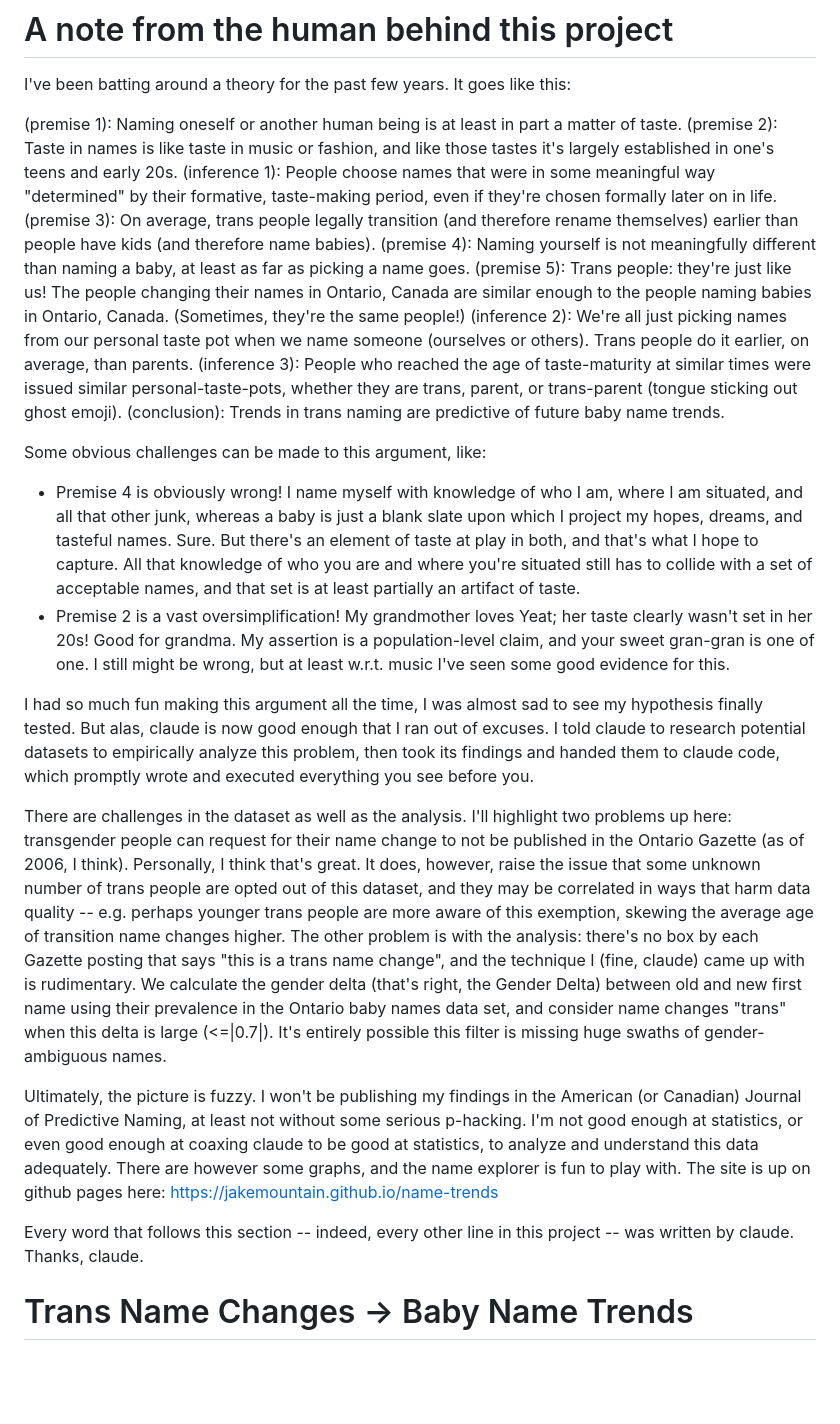
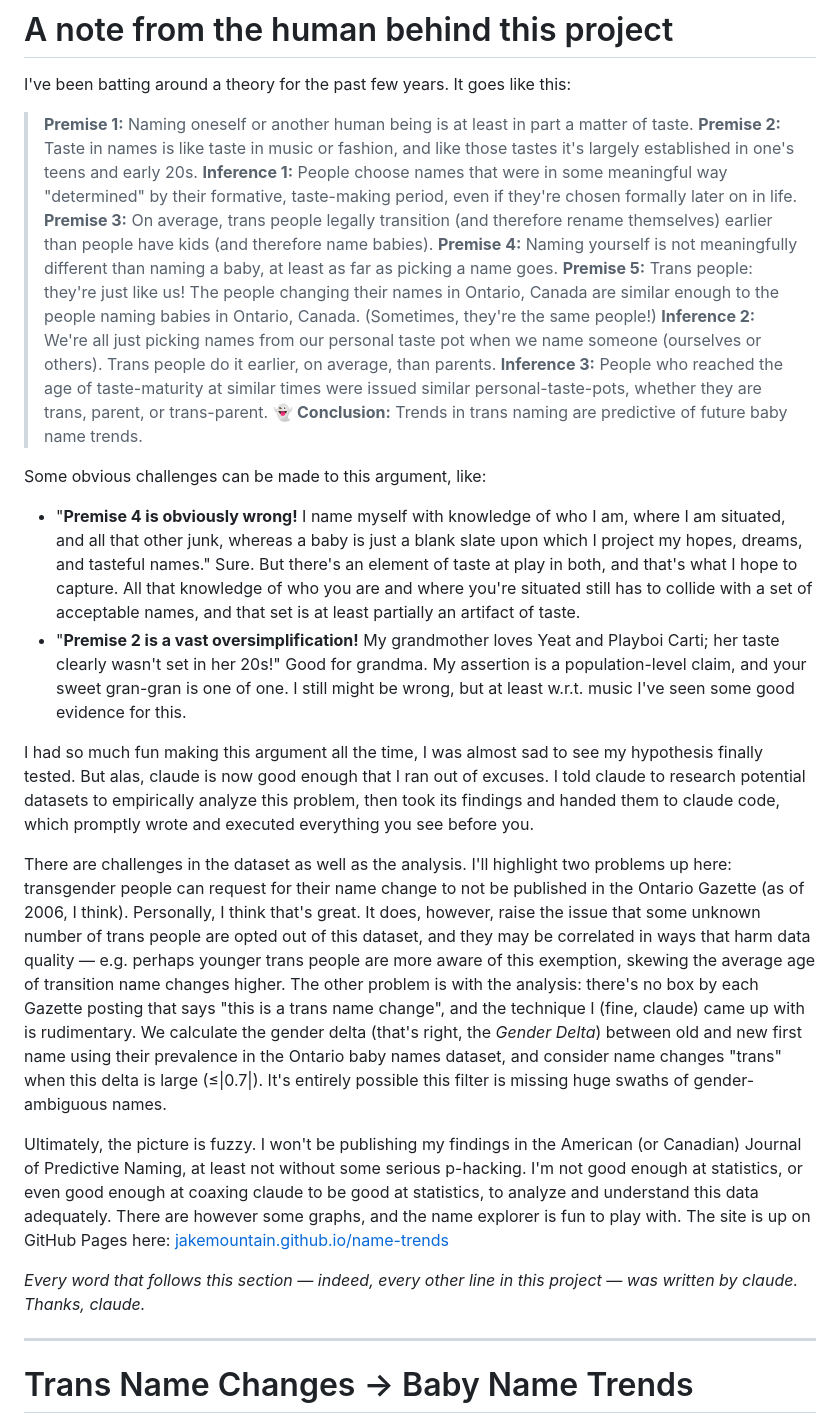
Before and after one commit to JakeMountain/name-trends, a Markdown page: README.md, the part around the change. Rendered like a GitHub page; blank space fills up the shorter version.

Commit message:
i did however ask claude to format my markdown

```diff
--- a/README.md
+++ b/README.md
@@ -2,27 +2,30 @@
 
 I've been batting around a theory for the past few years. It goes like this:
 
-(premise 1): Naming oneself or another human being is at least in part a matter of taste.
-(premise 2): Taste in names is like taste in music or fashion, and like those tastes it's largely established in one's teens and early 20s.
-(inference 1): People choose names that were in some meaningful way "determined" by their formative, taste-making period, even if they're chosen formally later on in life.
-(premise 3): On average, trans people legally transition (and therefore rename themselves) earlier than people have kids (and therefore name babies).
-(premise 4): Naming yourself is not meaningfully different than naming a baby, at least as far as picking a name goes.
-(premise 5): Trans people: they're just like us! The people changing their names in Ontario, Canada are similar enough to the people naming babies in Ontario, Canada. (Sometimes, they're the same people!)
-(inference 2): We're all just picking names from our personal taste pot when we name someone (ourselves or others). Trans people do it earlier, on average, than parents.
-(inference 3): People who reached the age of taste-maturity at similar times were issued similar personal-taste-pots, whether they are trans, parent, or trans-parent (tongue sticking out ghost emoji).
-(conclusion): Trends in trans naming are predictive of future baby name trends.
+> **Premise 1:** Naming oneself or another human being is at least in part a matter of taste.
+> **Premise 2:** Taste in names is like taste in music or fashion, and like those tastes it's largely established in one's teens and early 20s.
+> **Inference 1:** People choose names that were in some meaningful way "determined" by their formative, taste-making period, even if they're chosen formally later on in life.
+> **Premise 3:** On average, trans people legally transition (and therefore rename themselves) earlier than people have kids (and therefore name babies).
+> **Premise 4:** Naming yourself is not meaningfully different than naming a baby, at least as far as picking a name goes.
+> **Premise 5:** Trans people: they're just like us! The people changing their names in Ontario, Canada are similar enough to the people naming babies in Ontario, Canada. (Sometimes, they're the same people!)
+> **Inference 2:** We're all just picking names from our personal taste pot when we name someone (ourselves or others). Trans people do it earlier, on average, than parents.
+> **Inference 3:** People who reached the age of taste-maturity at similar times were issued similar personal-taste-pots, whether they are trans, parent, or trans-parent. 👻
+> **Conclusion:** Trends in trans naming are predictive of future baby name trends.
 
 Some obvious challenges can be made to this argument, like:
-- Premise 4 is obviously wrong! I name myself with knowledge of who I am, where I am situated, and all that other junk, whereas a baby is just a blank slate upon which I project my hopes, dreams, and tasteful names. Sure. But there's an element of taste at play in both, and that's what I hope to capture. All that knowledge of who you are and where you're situated still has to collide with a set of acceptable names, and that set is at least partially an artifact of taste.
-- Premise 2 is a vast oversimplification! My grandmother loves Yeat; her taste clearly wasn't set in her 20s! Good for grandma. My assertion is a population-level claim, and your sweet gran-gran is one of one. I still might be wrong, but at least w.r.t. music I've seen some good evidence for this.
+
+- "**Premise 4 is obviously wrong!** I name myself with knowledge of who I am, where I am situated, and all that other junk, whereas a baby is just a blank slate upon which I project my hopes, dreams, and tasteful names." Sure. But there's an element of taste at play in both, and that's what I hope to capture. All that knowledge of who you are and where you're situated still has to collide with a set of acceptable names, and that set is at least partially an artifact of taste.
+- "**Premise 2 is a vast oversimplification!** My grandmother loves Yeat and Playboi Carti; her taste clearly wasn't set in her 20s!" Good for grandma. My assertion is a population-level claim, and your sweet gran-gran is one of one. I still might be wrong, but at least w.r.t. music I've seen some good evidence for this.
 
 I had so much fun making this argument all the time, I was almost sad to see my hypothesis finally tested. But alas, claude is now good enough that I ran out of excuses. I told claude to research potential datasets to empirically analyze this problem, then took its findings and handed them to claude code, which promptly wrote and executed everything you see before you.
 
-There are challenges in the dataset as well as the analysis. I'll highlight two problems up here: transgender people can request for their name change to not be published in the Ontario Gazette (as of 2006, I think). Personally, I think that's great. It does, however, raise the issue that some unknown number of trans people are opted out of this dataset, and they may be correlated in ways that harm data quality -- e.g. perhaps younger trans people are more aware of this exemption, skewing the average age of transition name changes higher. The other problem is with the analysis: there's no box by each Gazette posting that says "this is a trans name change", and the technique I (fine, claude) came up with is rudimentary. We calculate the gender delta (that's right, the Gender Delta) between old and new first name using their prevalence in the Ontario baby names data set, and consider name changes "trans" when this delta is large (<=|0.7|). It's entirely possible this filter is missing huge swaths of gender-ambiguous names.
+There are challenges in the dataset as well as the analysis. I'll highlight two problems up here: transgender people can request for their name change to not be published in the Ontario Gazette (as of 2006, I think). Personally, I think that's great. It does, however, raise the issue that some unknown number of trans people are opted out of this dataset, and they may be correlated in ways that harm data quality — e.g. perhaps younger trans people are more aware of this exemption, skewing the average age of transition name changes higher. The other problem is with the analysis: there's no box by each Gazette posting that says "this is a trans name change", and the technique I (fine, claude) came up with is rudimentary. We calculate the gender delta (that's right, the *Gender Delta*) between old and new first name using their prevalence in the Ontario baby names dataset, and consider name changes "trans" when this delta is large (≤|0.7|). It's entirely possible this filter is missing huge swaths of gender-ambiguous names.
 
-Ultimately, the picture is fuzzy. I won't be publishing my findings in the American (or Canadian) Journal of Predictive Naming, at least not without some serious p-hacking. I'm not good enough at statistics, or even good enough at coaxing claude to be good at statistics, to analyze and understand this data adequately. There are however some graphs, and the name explorer is fun to play with. The site is up on github pages here: https://jakemountain.github.io/name-trends
+Ultimately, the picture is fuzzy. I won't be publishing my findings in the American (or Canadian) Journal of Predictive Naming, at least not without some serious p-hacking. I'm not good enough at statistics, or even good enough at coaxing claude to be good at statistics, to analyze and understand this data adequately. There are however some graphs, and the name explorer is fun to play with. The site is up on GitHub Pages here: [jakemountain.github.io/name-trends](https://jakemountain.github.io/name-trends)
 
-Every word that follows this section -- indeed, every other line in this project -- was written by claude. Thanks, claude.
+*Every word that follows this section — indeed, every other line in this project — was written by claude. Thanks, claude.*
+
+---
 
 # Trans Name Changes → Baby Name Trends
 
```
